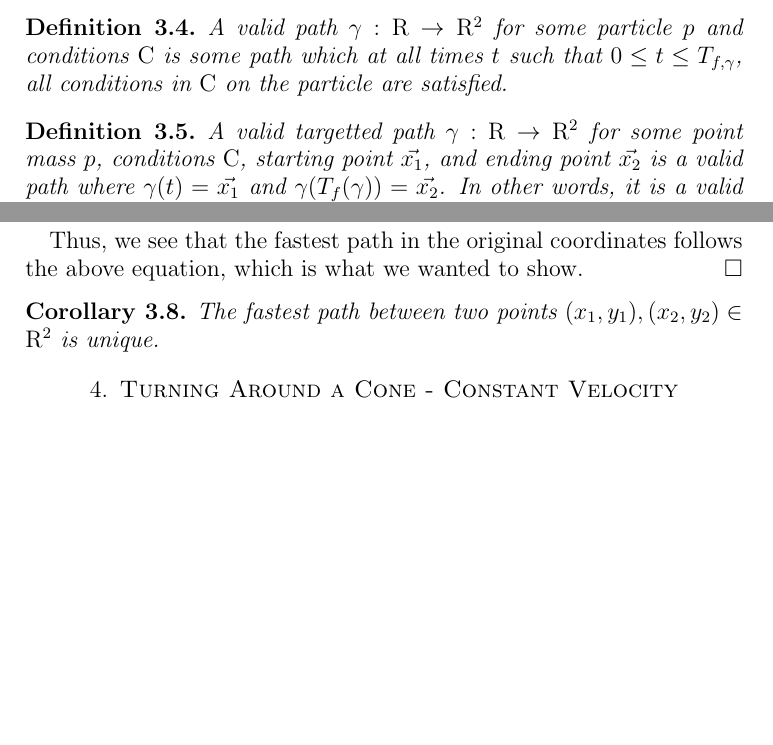
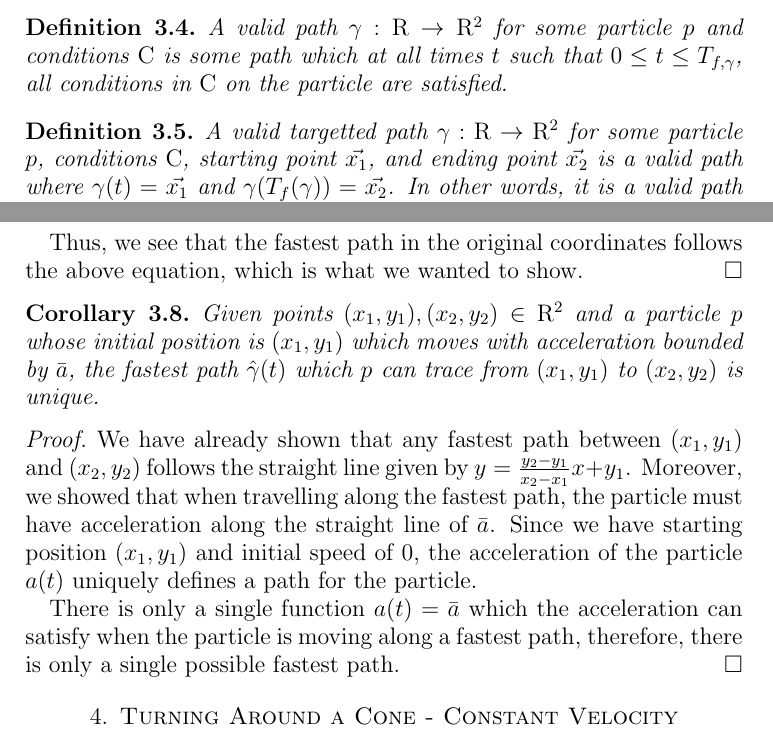
Before and after one commit to jallen01/races, a LaTeX paper (paper.tex): two parts of pages 2 and 4 of 6, joined at a grey line, cut so that both start at the same text, the shorter picture padded with empty space. Compiled offline with pdfLaTeX.

Commit message:
Uniqueness of fastest path.

```diff
--- a/paper.tex
+++ b/paper.tex
@@ -124,7 +124,7 @@ A path $\gamma: \mathrm{R} \to \mathrm{R}^2$ is a function which maps some time
 \end{definition}
 
 \begin{definition}
-  A valid targetted path $\gamma: \mathrm{R} \to \mathrm{R}^2$ for some point mass $p$, conditions $\mathrm{C}$, starting point $\vec{x_1}$, and ending point $\vec{x_2}$ is a valid path where $\gamma(t) = \vec{x_1}$ and $\gamma(T_f(\gamma)) = \vec{x_2}$. In other words, it is a valid path which starts at $\vec{x_1}$ and ends at $\vec{x_2}$.
+  A valid targetted path $\gamma: \mathrm{R} \to \mathrm{R}^2$ for some particle $p$, conditions $\mathrm{C}$, starting point $\vec{x_1}$, and ending point $\vec{x_2}$ is a valid path where $\gamma(t) = \vec{x_1}$ and $\gamma(T_f(\gamma)) = \vec{x_2}$. In other words, it is a valid path which starts at $\vec{x_1}$ and ends at $\vec{x_2}$.
 \end{definition}
 
 \begin{definition}
@@ -177,9 +177,12 @@ Thus, we see that the fastest path in the original coordinates follows the above
 \qed
 
 \begin{corollary}
-  The fastest path between two points $(x_1, y_1), (x_2, y_2) \in \mathrm{R}^2$ is unique.
+  Given points $(x_1, y_1), (x_2, y_2) \in \mathrm{R}^2$ and a particle $p$ whose initial position is $(x_1, y_1)$ which moves with acceleration bounded by $\bar{a}$, the fastest path $\hat{\gamma}(t)$ which $p$ can trace from $(x_1, y_1)$ to $(x_2, y_2)$ is unique.
 \end{corollary}
+\proof We have already shown that any fastest path between $(x_1, y_1)$ and $(x_2, y_2)$ follows the straight line given by $y = \frac{y_2 - y_1}{x_2 - x_1} x + y_1$. Moreover, we showed that when travelling along the fastest path, the particle must have acceleration along the straight line of $\bar{a}$. Since we have starting position $(x_1, y_1)$ and initial speed of $0$, the acceleration of the particle $a(t)$ uniquely defines a path for the particle.
 
+There is only a single function $a(t) = \bar{a}$ which the acceleration can satisfy when the particle is moving along a fastest path, therefore, there is only a single possible fastest path.
+\qed
 
 \section{Turning Around a Cone - Constant Velocity}
 
```
Also changed, not shown: paper.tex (8 more changed lines).
